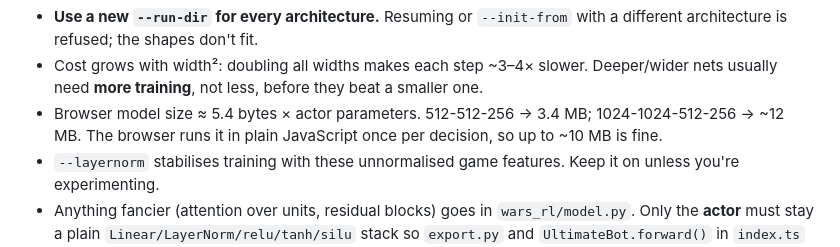
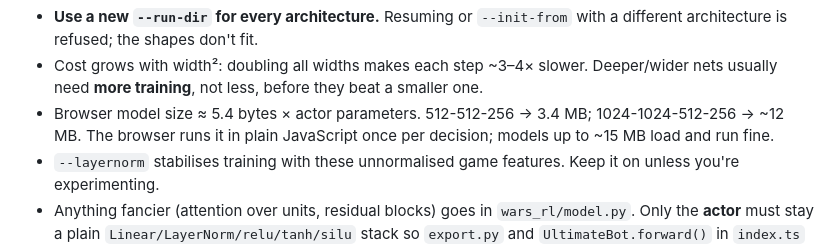
Before and after one commit to SeezoCode/Wars-of-Ages, a Markdown page: rl/TRAINING.md, the part around the change. GitHub-like rendering.

Commit message:
TRAINING.md: fix browser model size note
Co-Authored-By: Claude Opus 5.5 <noreply@anthropic.com>
Claude-Session: https://claude.ai/code/session_013CRHvYBvwAvg6E2ckNYyHf

```diff
--- a/rl/TRAINING.md
+++ b/rl/TRAINING.md
@@ -128,7 +128,7 @@ Rules and tips:
 * Cost grows with width²: doubling all widths makes each step ~3–4× slower. Deeper/wider nets
   usually need **more training**, not less, before they beat a smaller one.
 * Browser model size ≈ 5.4 bytes × actor parameters. 512-512-256 → 3.4 MB; 1024-1024-512-256 →
-  ~12 MB. The browser runs it in plain JavaScript once per decision, so up to ~10 MB is fine.
+  ~12 MB. The browser runs it in plain JavaScript once per decision; models up to ~15 MB load and run fine.
 * `--layernorm` stabilises training with these unnormalised game features. Keep it on unless
   you're experimenting.
 * Anything fancier (attention over units, residual blocks) goes in `wars_rl/model.py`. Only the
```
